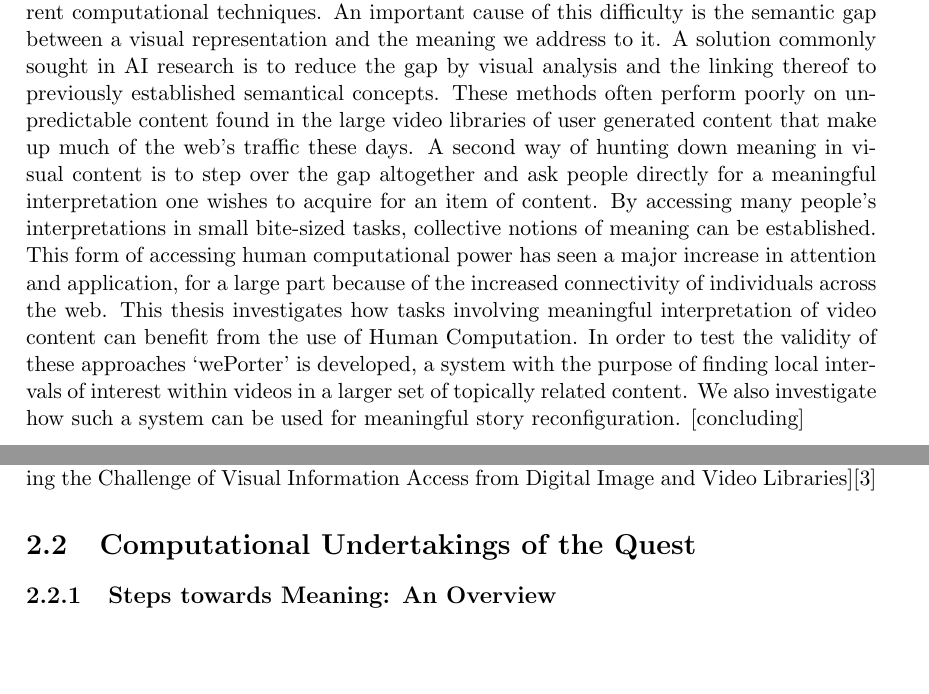
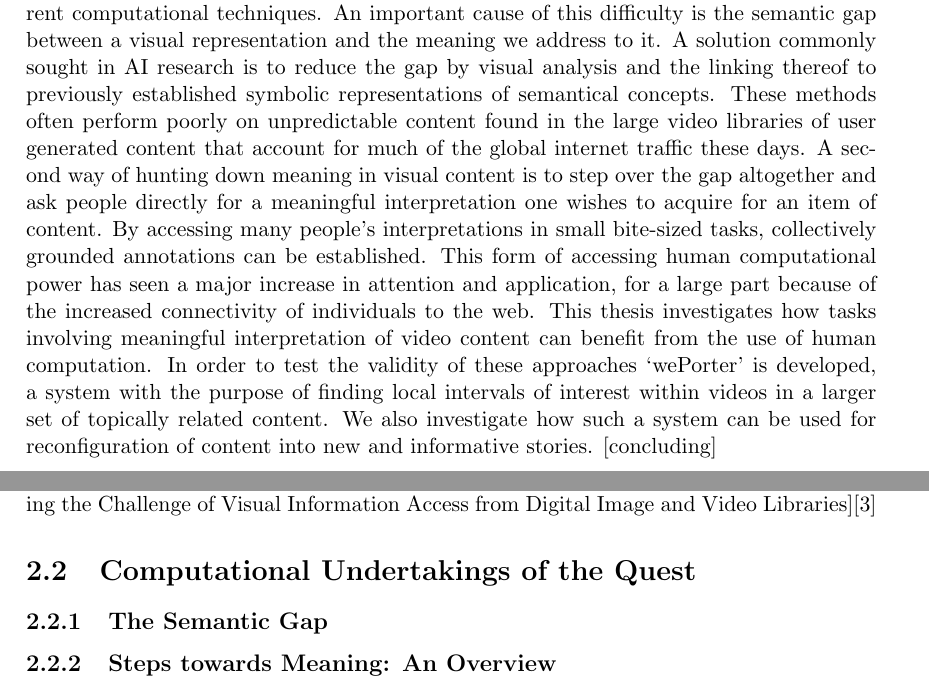
Before and after one commit to phillchill/dissertation, a LaTeX thesis (dissertation_main.tex, which reads tex/abstract.tex, tex/main/meaningfulComputation.tex): two parts of pages 2 and 7 of 24, joined at a grey line, cut so that both start at the same text, the shorter picture padded with empty space. Compiled offline with pdfLaTeX.

Commit message:
abstract adj after meeting marian

```diff
--- a/tex/abstract.tex
+++ b/tex/abstract.tex
@@ -1,7 +1,7 @@
 \begin{abstract}
-  Digital video retrieval, filtering and reconfiguration are difficult tasks to solve using current computational techniques. An important cause of this difficulty is the semantic gap between a visual representation and the meaning we address to it. A solution commonly sought in AI research is to reduce the gap by visual analysis and the linking thereof to previously established semantical concepts. These methods often perform poorly on unpredictable content found in the large video libraries of user generated content that make up much of the web's traffic these days.
-  A second way of hunting down meaning in visual content is to step over the gap altogether and ask people directly for a meaningful interpretation one wishes to acquire for an item of content. By accessing many people's interpretations in small bite-sized tasks, collective notions of meaning can be established. This form of accessing human computational power has seen a major increase in attention and application, for a large part because of the increased connectivity of individuals across the web.
-  This thesis investigates how tasks involving meaningful interpretation of video content can benefit from the use of Human Computation. In order to test the validity of these approaches `wePorter' is developed, a system with the purpose of finding local intervals of interest within videos in a larger set of topically related content. We also investigate how such a system can be used for meaningful story reconfiguration.
+  Digital video retrieval, filtering and reconfiguration are difficult tasks to solve using current computational techniques. An important cause of this difficulty is the semantic gap between a visual representation and the meaning we address to it. A solution commonly sought in AI research is to reduce the gap by visual analysis and the linking thereof to previously established symbolic representations of semantical concepts. These methods often perform poorly on unpredictable content found in the large video libraries of user generated content that account for much of the global internet traffic these days.
+  A second way of hunting down meaning in visual content is to step over the gap altogether and ask people directly for a meaningful interpretation one wishes to acquire for an item of content. By accessing many people's interpretations in small bite-sized tasks, collectively grounded annotations can be established. This form of accessing human computational power has seen a major increase in attention and application, for a large part because of the increased connectivity of individuals to the web.
+  This thesis investigates how tasks involving meaningful interpretation of video content can benefit from the use of human computation. In order to test the validity of these approaches `wePorter' is developed, a system with the purpose of finding local intervals of interest within videos in a larger set of topically related content. We also investigate how such a system can be used for reconfiguration of content into new and informative stories.
   [concluding]
 \end{abstract}
 \pagebreak
--- a/tex/main/meaningfulComputation.tex
+++ b/tex/main/meaningfulComputation.tex
@@ -16,6 +16,8 @@
 [Addressing the Challenge of Visual Information Access from Digital Image and Video Libraries]\cite{Christel:2005td}
 
 \section{Computational Undertakings of the Quest}
+\subsection{The Semantic Gap}
+
 
 \subsection{Steps towards Meaning: An Overview}
 
```
